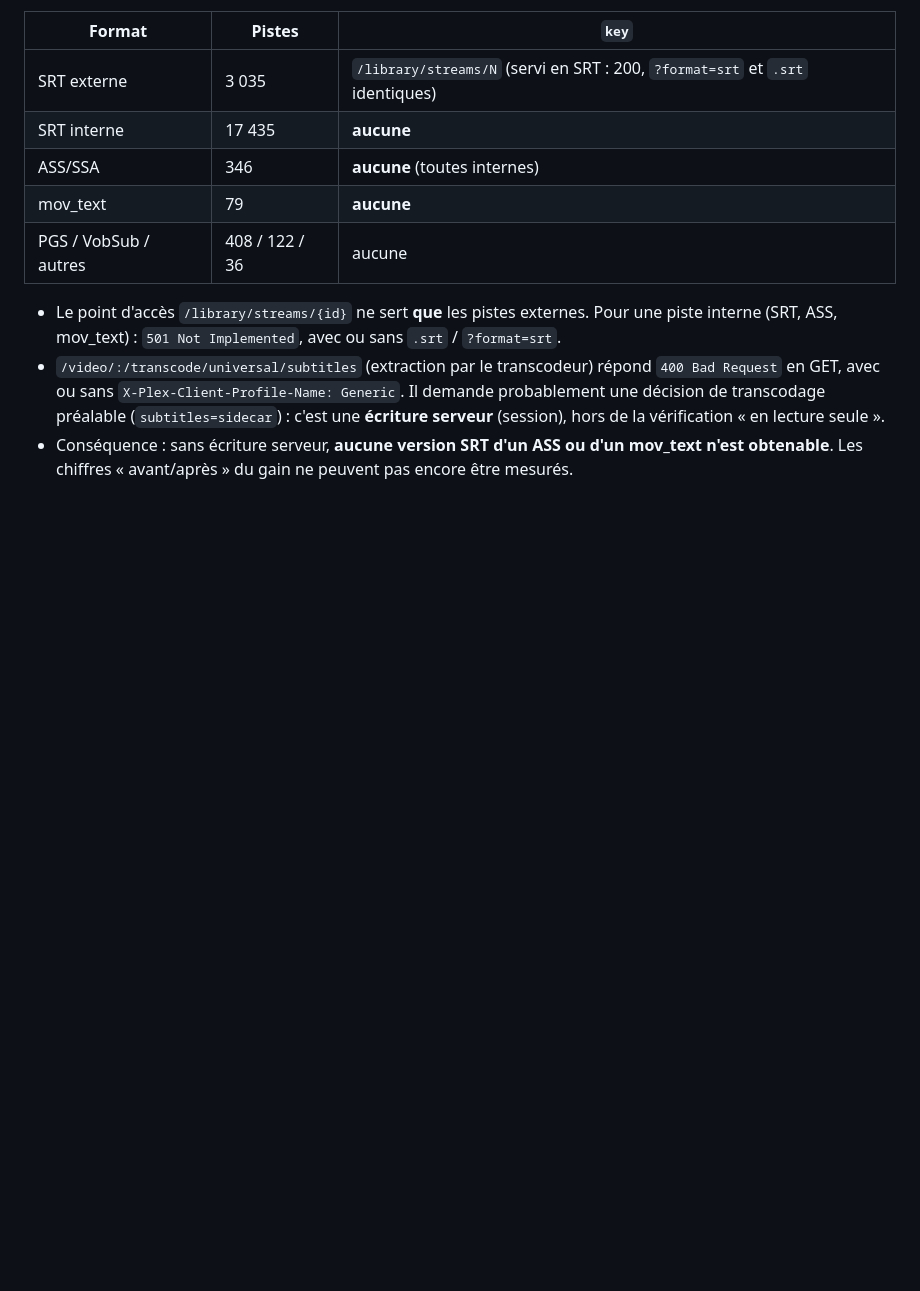
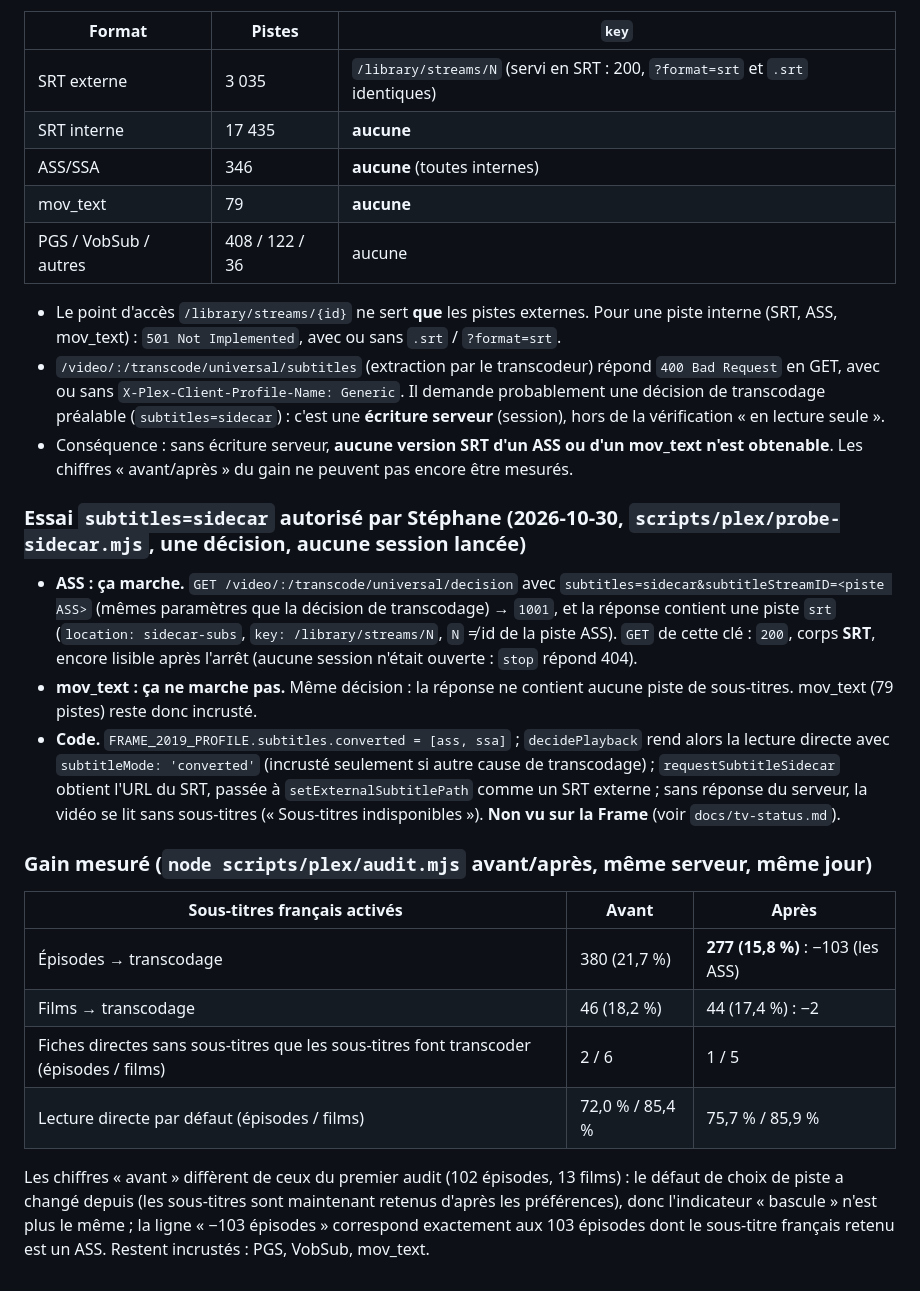
Before and after one commit to Xhelliom/cimaise, a Markdown page: docs/plex-audit.md, the part around the change. GitHub-like rendering; blank space fills up the shorter version.

Commit message:
Audit : gain chiffré des sous-titres ASS convertis en SRT (avant/après), essai sidecar consigné

```diff
--- a/docs/plex-audit.md
+++ b/docs/plex-audit.md
@@ -195,3 +195,25 @@ Pistes de sous-titres de tout le catalogue, par format et présence de `key` :
 - `/video/:/transcode/universal/subtitles` (extraction par le transcodeur) répond `400 Bad Request` en GET, avec ou sans `X-Plex-Client-Profile-Name: Generic`.
   Il demande probablement une décision de transcodage préalable (`subtitles=sidecar`) : c'est une **écriture serveur** (session), hors de la vérification « en lecture seule ».
 - Conséquence : sans écriture serveur, **aucune version SRT d'un ASS ou d'un mov_text n'est obtenable**. Les chiffres « avant/après » du gain ne peuvent pas encore être mesurés.
+
+### Essai `subtitles=sidecar` autorisé par Stéphane (2026-10-30, `scripts/plex/probe-sidecar.mjs`, une décision, aucune session lancée)
+
+- **ASS : ça marche.** `GET /video/:/transcode/universal/decision` avec `subtitles=sidecar&subtitleStreamID=<piste ASS>` (mêmes paramètres que la décision de transcodage) → `1001`,
+  et la réponse contient une piste `srt` (`location: sidecar-subs`, `key: /library/streams/N`, `N` ≠ id de la piste ASS). `GET` de cette clé : `200`, corps **SRT**, encore lisible après l'arrêt (aucune session n'était ouverte : `stop` répond 404).
+- **mov_text : ça ne marche pas.** Même décision : la réponse ne contient aucune piste de sous-titres. mov_text (79 pistes) reste donc incrusté.
+- **Code.** `FRAME_2019_PROFILE.subtitles.converted = [ass, ssa]` ; `decidePlayback` rend alors la lecture directe avec `subtitleMode: 'converted'` (incrusté seulement si autre cause de transcodage) ;
+  `requestSubtitleSidecar` obtient l'URL du SRT, passée à `setExternalSubtitlePath` comme un SRT externe ; sans réponse du serveur, la vidéo se lit sans sous-titres (« Sous-titres indisponibles »).
+  **Non vu sur la Frame** (voir `docs/tv-status.md`).
+
+### Gain mesuré (`node scripts/plex/audit.mjs` avant/après, même serveur, même jour)
+
+| Sous-titres français activés | Avant | Après |
+|---|---|---|
+| Épisodes → transcodage | 380 (21,7 %) | **277 (15,8 %)** : −103 (les ASS) |
+| Films → transcodage | 46 (18,2 %) | 44 (17,4 %) : −2 |
+| Fiches directes sans sous-titres que les sous-titres font transcoder (épisodes / films) | 2 / 6 | 1 / 5 |
+| Lecture directe par défaut (épisodes / films) | 72,0 % / 85,4 % | 75,7 % / 85,9 % |
+
+Les chiffres « avant » diffèrent de ceux du premier audit (102 épisodes, 13 films) : le défaut de choix de piste a changé depuis (les sous-titres sont maintenant retenus d'après les préférences),
+donc l'indicateur « bascule » n'est plus le même ; la ligne « −103 épisodes » correspond exactement aux 103 épisodes dont le sous-titre français retenu est un ASS.
+Restent incrustés : PGS, VobSub, mov_text.
```
